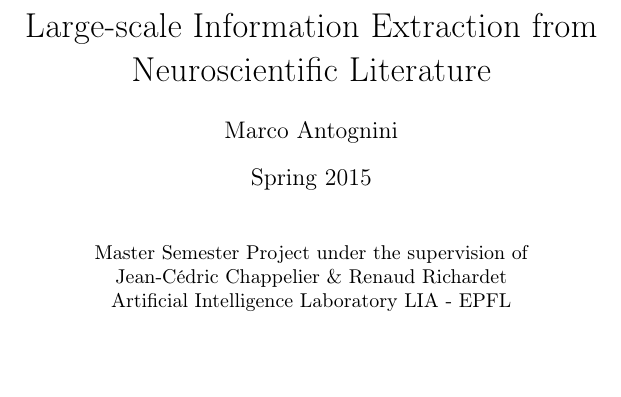
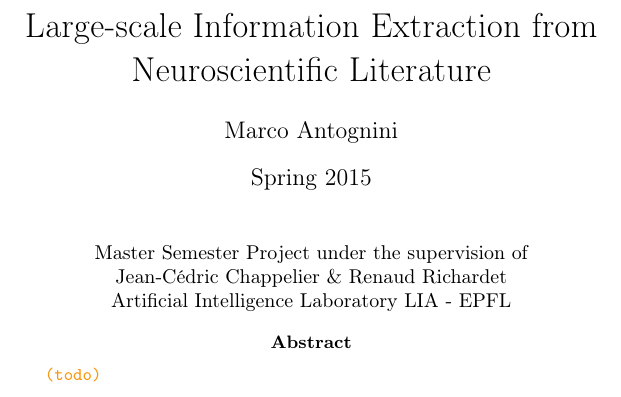
Before and after one commit to mantognini/LIENL, a LaTeX paper (report/report.tex): part of page 1 of 26, cut so that both start at the same text. Compiled offline with pdfLaTeX.

Commit message:
add an abstract

```diff
--- a/report/report.tex
+++ b/report/report.tex
@@ -121,6 +121,10 @@
     Jean-Cédric Chappelier \& Renaud Richardet\\
     Artificial Intelligence Laboratory LIA - EPFL
 \end{center}
+
+\begin{abstract}
+  \TODO{todo}
+\end{abstract}
 
 \pagenumbering{gobble}
 \newpage
```
